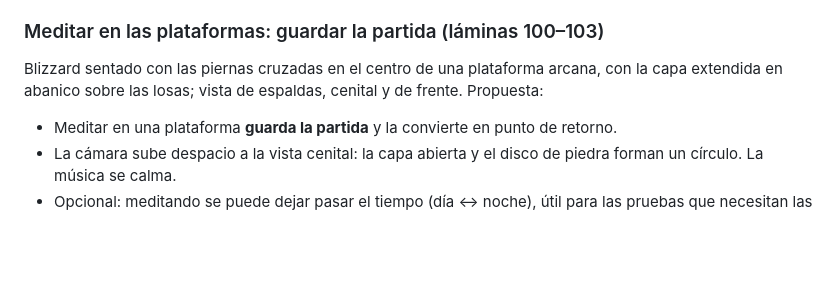
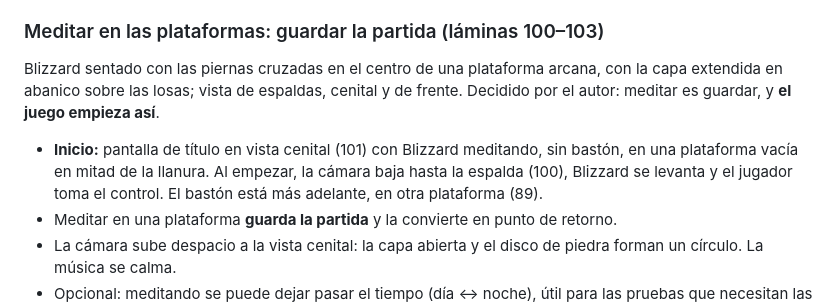
Before and after one commit to polupon-coder/CROSSROADS-INN, a Markdown page: blizzard/DISENO.md, the part around the change. Drawn GitHub-style; blank space fills up the shorter version.

Commit message:
BLIZZARD: el juego empieza con Blizzard meditando
Co-Authored-By: Claude Opus 5.5 <noreply@anthropic.com>
Claude-Session: https://claude.ai/code/session_01Q42ptAr7EEknEUgk6BZxpJ

```diff
--- a/blizzard/DISENO.md
+++ b/blizzard/DISENO.md
@@ -307,7 +307,11 @@ el autor diga si es la dirección visual o solo una exploración.
 ### Meditar en las plataformas: guardar la partida (láminas 100–103)
 Blizzard sentado con las piernas cruzadas en el centro de una plataforma arcana, con la
 capa extendida en abanico sobre las losas; vista de espaldas, cenital y de frente.
-Propuesta:
+Decidido por el autor: meditar es guardar, y **el juego empieza así**.
+- **Inicio:** pantalla de título en vista cenital (101) con Blizzard meditando, sin
+  bastón, en una plataforma vacía en mitad de la llanura. Al empezar, la cámara baja
+  hasta la espalda (100), Blizzard se levanta y el jugador toma el control. El bastón
+  está más adelante, en otra plataforma (89).
 - Meditar en una plataforma **guarda la partida** y la convierte en punto de retorno.
 - La cámara sube despacio a la vista cenital: la capa abierta y el disco de piedra
   forman un círculo. La música se calma.
```
